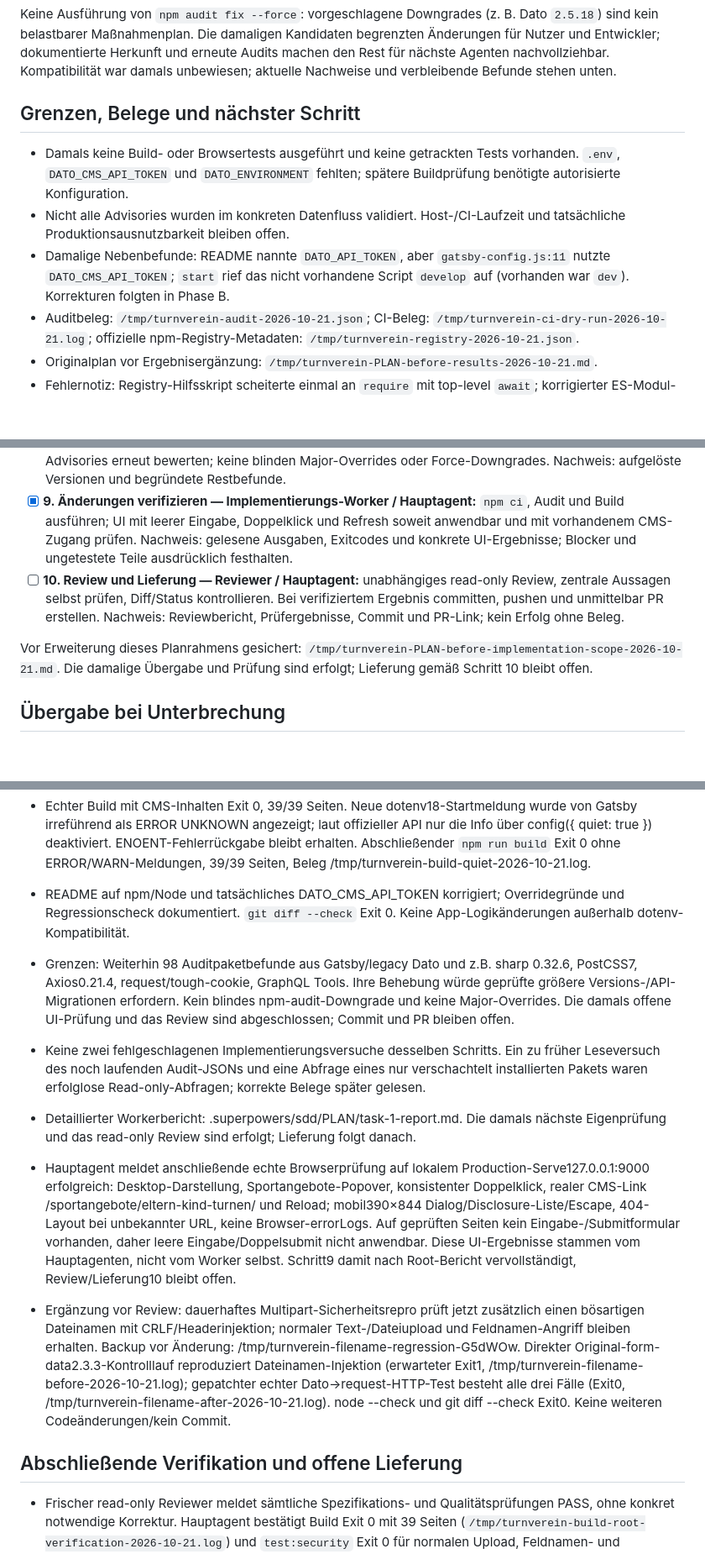
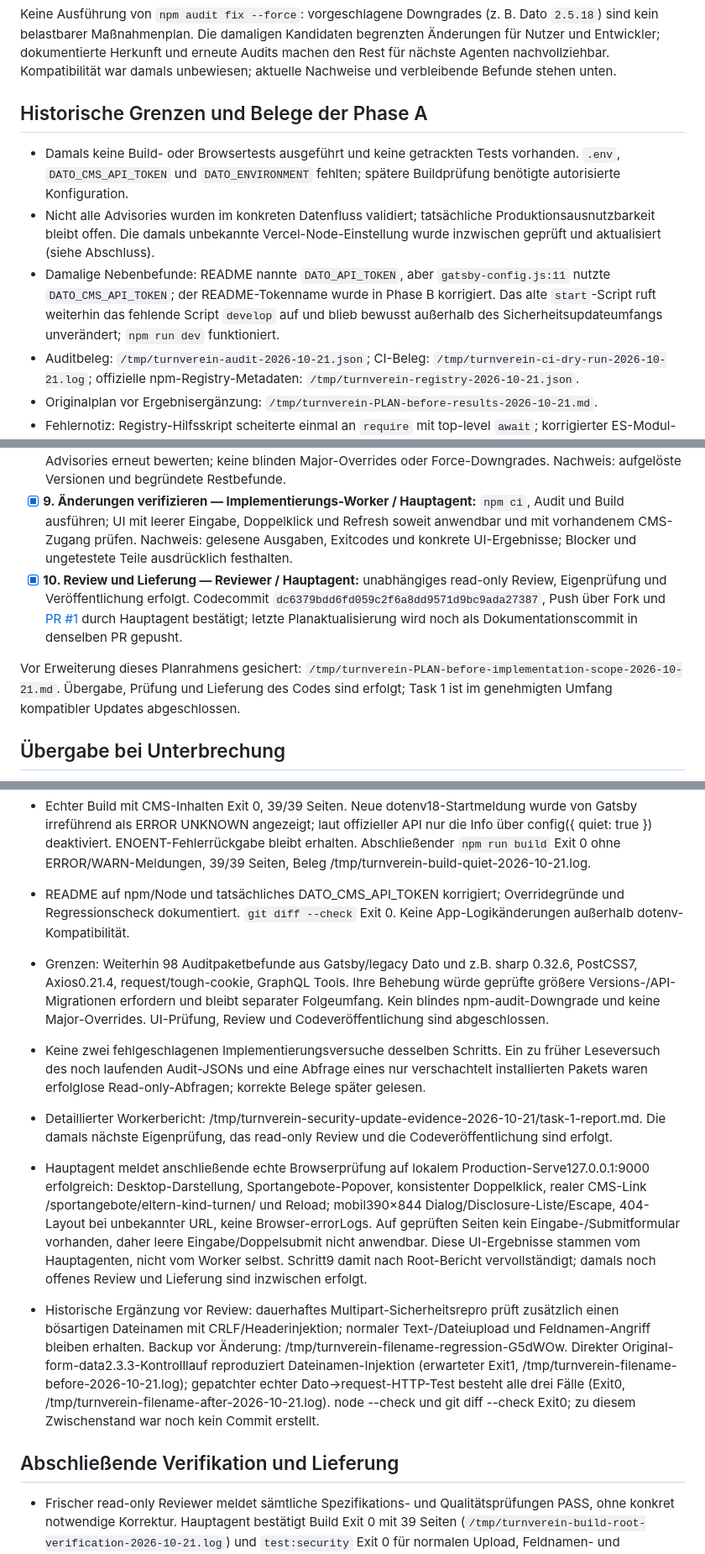
Before and after one commit to TVBuehl1920/website, a Markdown page: PLAN.md, 3 parts joined by grey strips. Shown at 84% size. GitHub-like rendering; blank space fills up the shorter version.

Commit message:
docs: record security update verification and pull request

```diff
--- a/PLAN.md
+++ b/PLAN.md
@@ -66,11 +66,11 @@ Erweiterung: „Einfach auf die neusten sicheren package updates updaten Node, n
 
 Keine Ausführung von `npm audit fix --force`: vorgeschlagene Downgrades (z. B. Dato `2.5.18`) sind kein belastbarer Maßnahmenplan. Die damaligen Kandidaten begrenzten Änderungen für Nutzer und Entwickler; dokumentierte Herkunft und erneute Audits machen den Rest für nächste Agenten nachvollziehbar. Kompatibilität war damals unbewiesen; aktuelle Nachweise und verbleibende Befunde stehen unten.
 
-## Grenzen, Belege und nächster Schritt
+## Historische Grenzen und Belege der Phase A
 
 - Damals keine Build- oder Browsertests ausgeführt und keine getrackten Tests vorhanden. `.env`, `DATO_CMS_API_TOKEN` und `DATO_ENVIRONMENT` fehlten; spätere Buildprüfung benötigte autorisierte Konfiguration.
-- Nicht alle Advisories wurden im konkreten Datenfluss validiert. Host-/CI-Laufzeit und tatsächliche Produktionsausnutzbarkeit bleiben offen.
-- Damalige Nebenbefunde: README nannte `DATO_API_TOKEN`, aber `gatsby-config.js:11` nutzte `DATO_CMS_API_TOKEN`; `start` rief das nicht vorhandene Script `develop` auf (vorhanden war `dev`). Korrekturen folgten in Phase B.
+- Nicht alle Advisories wurden im konkreten Datenfluss validiert; tatsächliche Produktionsausnutzbarkeit bleibt offen. Die damals unbekannte Vercel-Node-Einstellung wurde inzwischen geprüft und aktualisiert (siehe Abschluss).
+- Damalige Nebenbefunde: README nannte `DATO_API_TOKEN`, aber `gatsby-config.js:11` nutzte `DATO_CMS_API_TOKEN`; der README-Tokenname wurde in Phase B korrigiert. Das alte `start`-Script ruft weiterhin das fehlende Script `develop` auf und blieb bewusst außerhalb des Sicherheitsupdateumfangs unverändert; `npm run dev` funktioniert.
 - Auditbeleg: `/tmp/turnverein-audit-2026-10-21.json`; CI-Beleg: `/tmp/turnverein-ci-dry-run-2026-10-21.log`; offizielle npm-Registry-Metadaten: `/tmp/turnverein-registry-2026-10-21.json`.
 - Originalplan vor Ergebnisergänzung: `/tmp/turnverein-PLAN-before-results-2026-10-21.md`.
 - Fehlernotiz: Registry-Hilfsskript scheiterte einmal an `require` mit top-level `await`; korrigierter ES-Modul-Lauf war erfolgreich. Kein zweiter Fehlversuch.
@@ -82,9 +82,9 @@ Keine Ausführung von `npm audit fix --force`: vorgeschlagene Downgrades (z. B.
 - [x] **7. Direkte Pakete und Runtime aktualisieren — Implementierungs-Worker:** neueste sichere kompatible direkte Versionen einschließlich Gatsby, React und Node `24.22.1` prüfen und gezielt übernehmen; kein Wechsel auf Next.js. Nachweis: offizielle Versions-/Kompatibilitätsquellen, nachvollziehbarer Diff und konsistentes Lockfile.
 - [x] **8. Transitive Befunde prüfen — Implementierungs-Worker:** oben dokumentierte Pfade und verbleibende Advisories erneut bewerten; keine blinden Major-Overrides oder Force-Downgrades. Nachweis: aufgelöste Versionen und begründete Restbefunde.
 - [x] **9. Änderungen verifizieren — Implementierungs-Worker / Hauptagent:** `npm ci`, Audit und Build ausführen; UI mit leerer Eingabe, Doppelklick und Refresh soweit anwendbar und mit vorhandenem CMS-Zugang prüfen. Nachweis: gelesene Ausgaben, Exitcodes und konkrete UI-Ergebnisse; Blocker und ungetestete Teile ausdrücklich festhalten.
-- [ ] **10. Review und Lieferung — Reviewer / Hauptagent:** unabhängiges read-only Review, zentrale Aussagen selbst prüfen, Diff/Status kontrollieren. Bei verifiziertem Ergebnis committen, pushen und unmittelbar PR erstellen. Nachweis: Reviewbericht, Prüfergebnisse, Commit und PR-Link; kein Erfolg ohne Beleg.
+- [x] **10. Review und Lieferung — Reviewer / Hauptagent:** unabhängiges read-only Review, Eigenprüfung und Veröffentlichung erfolgt. Codecommit `dc6379bdd6fd059c2f6a8dd9571d9bc9ada27387`, Push über Fork und [PR #1](https://github.com/TVBuehl1920/website/pull/1) durch Hauptagent bestätigt; letzte Planaktualisierung wird noch als Dokumentationscommit in denselben PR gepusht.
 
-Vor Erweiterung dieses Planrahmens gesichert: `/tmp/turnverein-PLAN-before-implementation-scope-2026-10-21.md`. Die damalige Übergabe und Prüfung sind erfolgt; Lieferung gemäß Schritt 10 bleibt offen.
+Vor Erweiterung dieses Planrahmens gesichert: `/tmp/turnverein-PLAN-before-implementation-scope-2026-10-21.md`. Übergabe, Prüfung und Lieferung des Codes sind erfolgt; Task 1 ist im genehmigten Umfang kompatibler Updates abgeschlossen.
 
 ## Übergabe bei Unterbrechung
 
@@ -101,15 +101,15 @@ Erledigte Schritte, fehlgeschlagene Versuche, Protokollpfade unter `/tmp` und n
 - Erster Build ohne CMS-Token Exit 1 mit „API token must be provided“. Hauptagent hat danach bestehende autorisierte Kundenkonfiguration lokal in .env bereitgestellt; chmod 600 und Git-Ignore geprüft. TextEdit erzeugte zuerst .env.txt; Hauptagent hat diese Datei zu .env korrigiert. Kein Secretwert in diesem Plan oder den geprüften Buildlogs, .env bleibt ausschließlich beim Hauptagenten und außerhalb Git.
 - Echter Build mit CMS-Inhalten Exit 0, 39/39 Seiten. Neue dotenv18-Startmeldung wurde von Gatsby irreführend als ERROR UNKNOWN angezeigt; laut offizieller API nur die Info über config({ quiet: true }) deaktiviert. ENOENT-Fehlerrückgabe bleibt erhalten. Abschließender `npm run build` Exit 0 ohne ERROR/WARN-Meldungen, 39/39 Seiten, Beleg /tmp/turnverein-build-quiet-2026-10-21.log.
 - README auf npm/Node und tatsächliches DATO_CMS_API_TOKEN korrigiert; Overridegründe und Regressionscheck dokumentiert. `git diff --check` Exit 0. Keine App-Logikänderungen außerhalb dotenv-Kompatibilität.
-- Grenzen: Weiterhin 98 Auditpaketbefunde aus Gatsby/legacy Dato und z.B. sharp 0.32.6, PostCSS7, Axios0.21.4, request/tough-cookie, GraphQL Tools. Ihre Behebung würde geprüfte größere Versions-/API-Migrationen erfordern. Kein blindes npm-audit-Downgrade und keine Major-Overrides. Die damals offene UI-Prüfung und das Review sind abgeschlossen; Commit und PR bleiben offen.
+- Grenzen: Weiterhin 98 Auditpaketbefunde aus Gatsby/legacy Dato und z.B. sharp 0.32.6, PostCSS7, Axios0.21.4, request/tough-cookie, GraphQL Tools. Ihre Behebung würde geprüfte größere Versions-/API-Migrationen erfordern und bleibt separater Folgeumfang. Kein blindes npm-audit-Downgrade und keine Major-Overrides. UI-Prüfung, Review und Codeveröffentlichung sind abgeschlossen.
 - Keine zwei fehlgeschlagenen Implementierungsversuche desselben Schritts. Ein zu früher Leseversuch des noch laufenden Audit-JSONs und eine Abfrage eines nur verschachtelt installierten Pakets waren erfolglose Read-only-Abfragen; korrekte Belege später gelesen.
-- Detaillierter Workerbericht: .superpowers/sdd/PLAN/task-1-report.md. Die damals nächste Eigenprüfung und das read-only Review sind erfolgt; Lieferung folgt danach.
+- Detaillierter Workerbericht: /tmp/turnverein-security-update-evidence-2026-10-21/task-1-report.md. Die damals nächste Eigenprüfung, das read-only Review und die Codeveröffentlichung sind erfolgt.
 
-- Hauptagent meldet anschließende echte Browserprüfung auf lokalem Production-Serve127.0.0.1:9000 erfolgreich: Desktop-Darstellung, Sportangebote-Popover, konsistenter Doppelklick, realer CMS-Link /sportangebote/eltern-kind-turnen/ und Reload; mobil390×844 Dialog/Disclosure-Liste/Escape, 404-Layout bei unbekannter URL, keine Browser-errorLogs. Auf geprüften Seiten kein Eingabe-/Submitformular vorhanden, daher leere Eingabe/Doppelsubmit nicht anwendbar. Diese UI-Ergebnisse stammen vom Hauptagenten, nicht vom Worker selbst. Schritt9 damit nach Root-Bericht vervollständigt, Review/Lieferung10 bleibt offen.
+- Hauptagent meldet anschließende echte Browserprüfung auf lokalem Production-Serve127.0.0.1:9000 erfolgreich: Desktop-Darstellung, Sportangebote-Popover, konsistenter Doppelklick, realer CMS-Link /sportangebote/eltern-kind-turnen/ und Reload; mobil390×844 Dialog/Disclosure-Liste/Escape, 404-Layout bei unbekannter URL, keine Browser-errorLogs. Auf geprüften Seiten kein Eingabe-/Submitformular vorhanden, daher leere Eingabe/Doppelsubmit nicht anwendbar. Diese UI-Ergebnisse stammen vom Hauptagenten, nicht vom Worker selbst. Schritt9 damit nach Root-Bericht vervollständigt; damals noch offenes Review und Lieferung sind inzwischen erfolgt.
 
-- Ergänzung vor Review: dauerhaftes Multipart-Sicherheitsrepro prüft jetzt zusätzlich einen bösartigen Dateinamen mit CRLF/Headerinjektion; normaler Text-/Dateiupload und Feldnamen-Angriff bleiben erhalten. Backup vor Änderung: /tmp/turnverein-filename-regression-G5dWOw. Direkter Original-form-data2.3.3-Kontrolllauf reproduziert Dateinamen-Injektion (erwarteter Exit1, /tmp/turnverein-filename-before-2026-10-21.log); gepatchter echter Dato→request-HTTP-Test besteht alle drei Fälle (Exit0, /tmp/turnverein-filename-after-2026-10-21.log). node --check und git diff --check Exit0. Keine weiteren Codeänderungen/kein Commit.
+- Historische Ergänzung vor Review: dauerhaftes Multipart-Sicherheitsrepro prüft zusätzlich einen bösartigen Dateinamen mit CRLF/Headerinjektion; normaler Text-/Dateiupload und Feldnamen-Angriff bleiben erhalten. Backup vor Änderung: /tmp/turnverein-filename-regression-G5dWOw. Direkter Original-form-data2.3.3-Kontrolllauf reproduziert Dateinamen-Injektion (erwarteter Exit1, /tmp/turnverein-filename-before-2026-10-21.log); gepatchter echter Dato→request-HTTP-Test besteht alle drei Fälle (Exit0, /tmp/turnverein-filename-after-2026-10-21.log). node --check und git diff --check Exit0; zu diesem Zwischenstand war noch kein Commit erstellt.
 
-## Abschließende Verifikation und offene Lieferung
+## Abschließende Verifikation und Lieferung
 
 - Frischer read-only Reviewer meldet sämtliche Spezifikations- und Qualitätsprüfungen PASS, ohne konkret notwendige Korrektur. Hauptagent bestätigt Build Exit 0 mit 39 Seiten (`/tmp/turnverein-build-root-verification-2026-10-21.log`) und `test:security` Exit 0 für normalen Upload, Feldnamen- und Dateinamen-CRLF-Angriffe.
 - Erneutes Audit des Hauptagenten: Exit 1, unverändert 98 Paketbefunde (0 kritisch, 51 hoch, 41 moderat, 6 niedrig); Zahlen für diese Planergänzung direkt aus `/tmp/turnverein-audit-root-verification-2026-10-21.json` geprüft. Kein vollständiger Sicherheitsabschluss behauptet.
```
Also changed, not shown: other parts of PLAN.md (+3 -2 lines).
